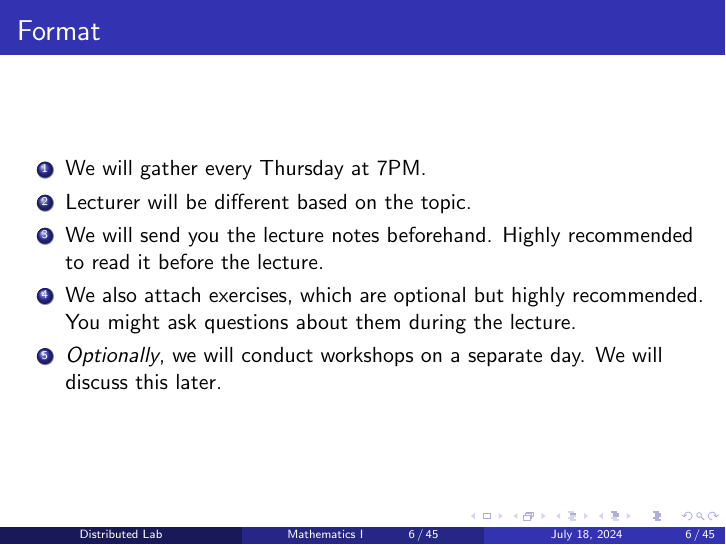
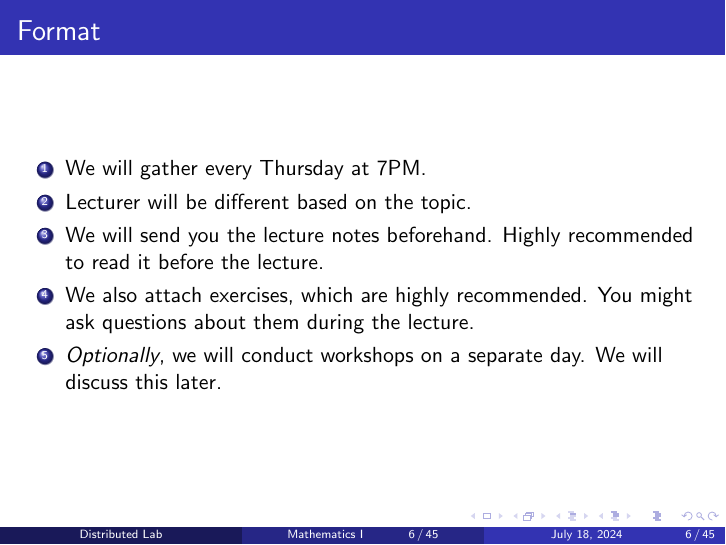
Before and after one commit to ZKDL-Camp/lectures-tex, LaTeX slides (presentations/1-math.tex): page 6 of 45. Compiled offline with pdfLaTeX.

Commit message:
pres corrections

```diff
--- a/presentations/1-math.tex
+++ b/presentations/1-math.tex
@@ -122,7 +122,7 @@
         \item We will gather every Thursday at 7PM.
         \item Lecturer will be different based on the topic.
         \item We will send you the lecture notes beforehand. Highly recommended to read it before the lecture.
-        \item We also attach exercises, which are optional but highly recommended. You might ask questions about them during the lecture.
+        \item We also attach exercises, which are highly recommended. You might ask questions about them during the lecture.
         \item \textit{Optionally}, we will conduct workshops on a separate day. We will discuss this later.
       \end{enumerate}
     \end{frame}
```
